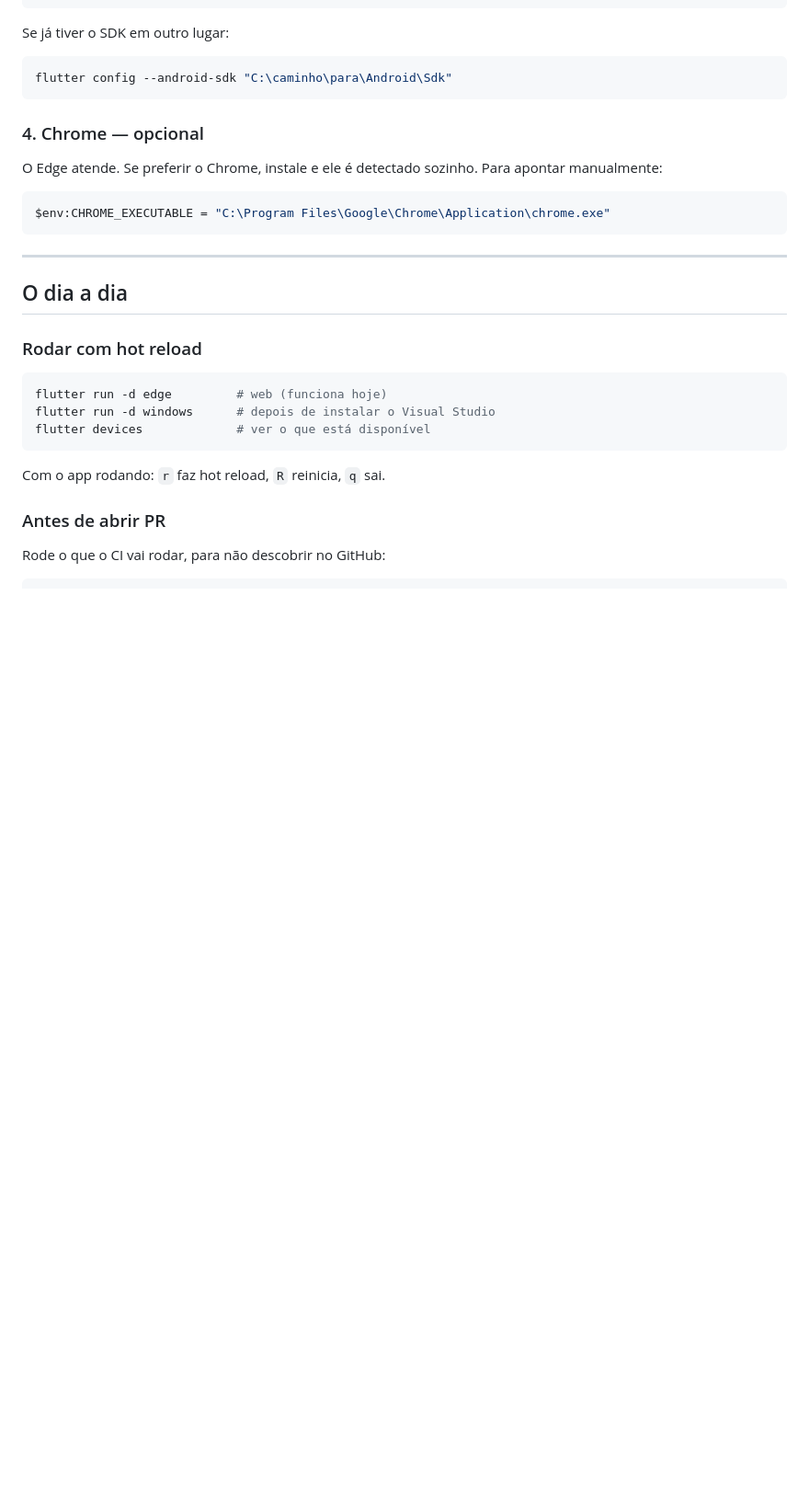
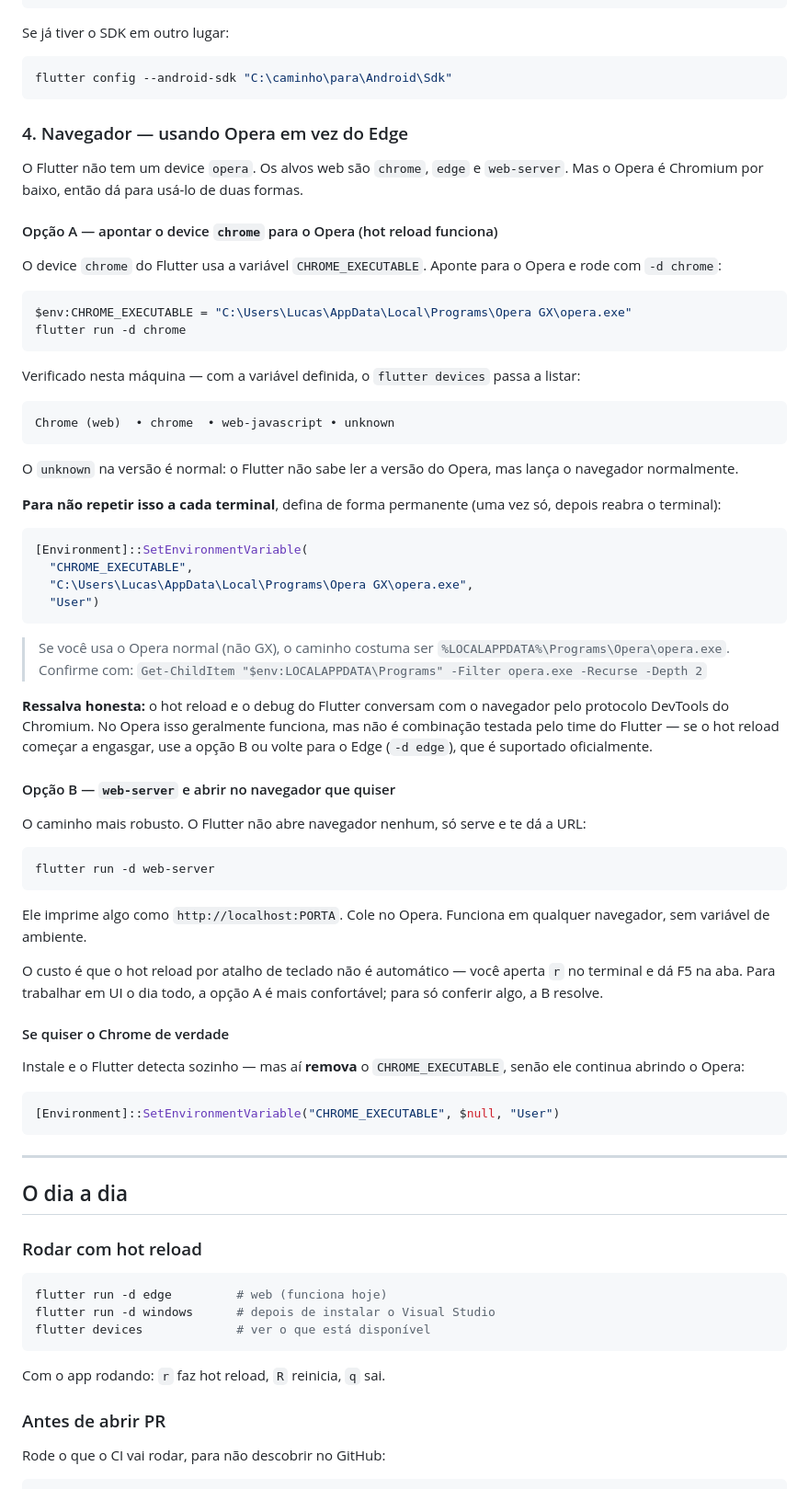
Before and after one commit to ikeda7/sports-control, a Markdown page: SETUP.md, the part around one of its changes. Shown at 92% size. Drawn GitHub-style; blank space fills up the shorter version.

````diff
--- a/SETUP.md
+++ b/SETUP.md
@@ -130,13 +157,74 @@ Se já tiver o SDK em outro lugar:
 flutter config --android-sdk "C:\caminho\para\Android\Sdk"
 ```
 
-### 4. Chrome — opcional
+### 4. Navegador — usando Opera em vez do Edge
 
-O Edge atende. Se preferir o Chrome, instale e ele é detectado sozinho. Para
-apontar manualmente:
+O Flutter não tem um device `opera`. Os alvos web são `chrome`, `edge` e
+`web-server`. Mas o Opera é Chromium por baixo, então dá para usá-lo de duas
+formas.
+
+#### Opção A — apontar o device `chrome` para o Opera (hot reload funciona)
+
+O device `chrome` do Flutter usa a variável `CHROME_EXECUTABLE`. Aponte para o
+Opera e rode com `-d chrome`:
 
 ```powershell
-$env:CHROME_EXECUTABLE = "C:\Program Files\Google\Chrome\Application\chrome.exe"
+$env:CHROME_EXECUTABLE = "C:\Users\Lucas\AppData\Local\Programs\Opera GX\opera.exe"
+flutter run -d chrome
+```
+
+Verificado nesta máquina — com a variável definida, o `flutter devices` passa a
+listar:
+
+```
+Chrome (web)  • chrome  • web-javascript • unknown
+```
+
+O `unknown` na versão é normal: o Flutter não sabe ler a versão do Opera, mas
+lança o navegador normalmente.
+
+**Para não repetir isso a cada terminal**, defina de forma permanente (uma vez
+só, depois reabra o terminal):
+
+```powershell
+[Environment]::SetEnvironmentVariable(
+  "CHROME_EXECUTABLE",
+  "C:\Users\Lucas\AppData\Local\Programs\Opera GX\opera.exe",
+  "User")
+```
+
+> Se você usa o Opera normal (não GX), o caminho costuma ser
+> `%LOCALAPPDATA%\Programs\Opera\opera.exe`. Confirme com:
+> `Get-ChildItem "$env:LOCALAPPDATA\Programs" -Filter opera.exe -Recurse -Depth 2`
+
+**Ressalva honesta:** o hot reload e o debug do Flutter conversam com o navegador
+pelo protocolo DevTools do Chromium. No Opera isso geralmente funciona, mas não
+é combinação testada pelo time do Flutter — se o hot reload começar a engasgar,
+use a opção B ou volte para o Edge (`-d edge`), que é suportado oficialmente.
+
+#### Opção B — `web-server` e abrir no navegador que quiser
+
+O caminho mais robusto. O Flutter não abre navegador nenhum, só serve e te dá a
+URL:
+
+```bash
+flutter run -d web-server
+```
+
+Ele imprime algo como `http://localhost:PORTA`. Cole no Opera. Funciona em
+qualquer navegador, sem variável de ambiente.
+
+O custo é que o hot reload por atalho de teclado não é automático — você aperta
+`r` no terminal e dá F5 na aba. Para trabalhar em UI o dia todo, a opção A é mais
+confortável; para só conferir algo, a B resolve.
+
+#### Se quiser o Chrome de verdade
+
+Instale e o Flutter detecta sozinho — mas aí **remova** o `CHROME_EXECUTABLE`,
+senão ele continua abrindo o Opera:
+
+```powershell
+[Environment]::SetEnvironmentVariable("CHROME_EXECUTABLE", $null, "User")
 ```
 
 ---
````
Also changed, not shown: other parts of SETUP.md (+65 -8 lines).
